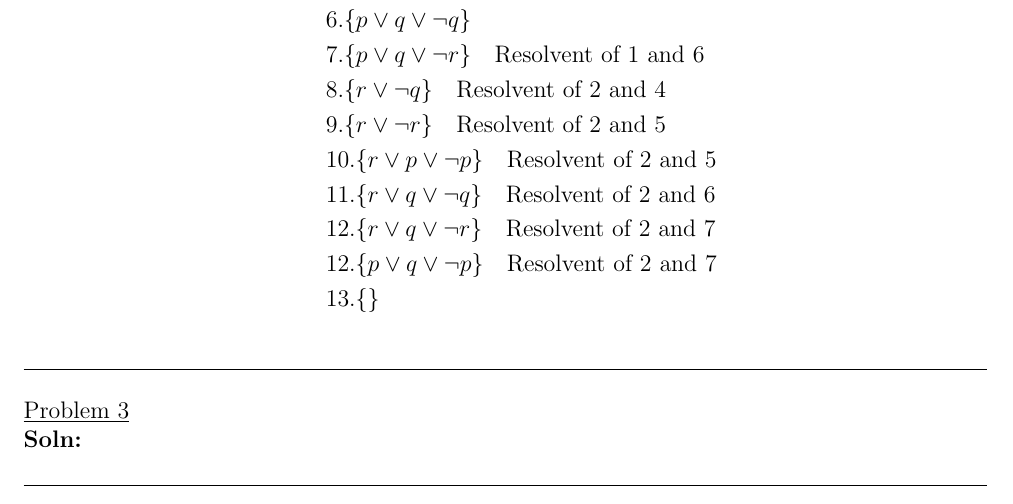
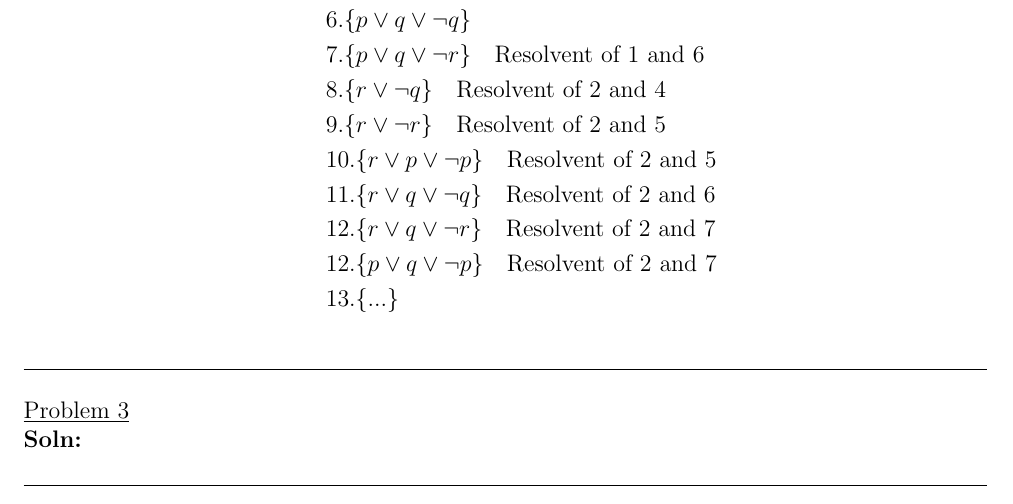
Before and after one commit to adharshkamath/cs474-hw, a LaTeX problem sheet (main.tex): part of page 3 of 3, cut so that both start at the same text. Compiled offline with pdfLaTeX.

Commit message:
progress

```diff
--- a/main.tex
+++ b/main.tex
@@ -130,7 +130,7 @@
 		& 11. \{ r \lor q \lor \neg q \} \quad \text{Resolvent of 2 and 6} \\
 		& 12. \{ r \lor q \lor \neg r \} \quad \text{Resolvent of 2 and 7} \\
 		& 12. \{ p \lor q \lor \neg p \} \quad \text{Resolvent of 2 and 7} \\
-		& 13. \{  \}
+		& 13. \{ ... \}
 	\end{align*}
 
     {\rule{17cm}{0.4pt}}
```
Also changed, not shown: main.pdf.
